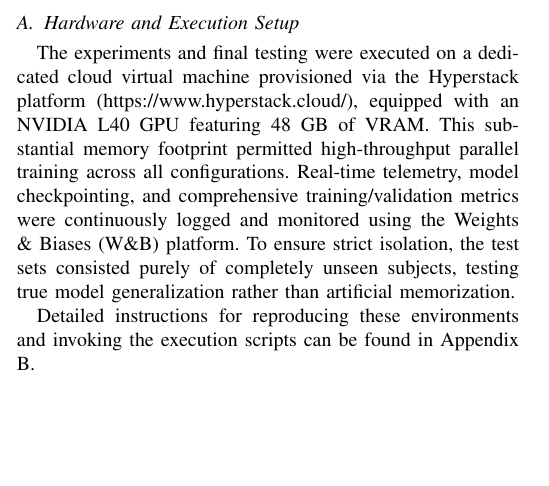
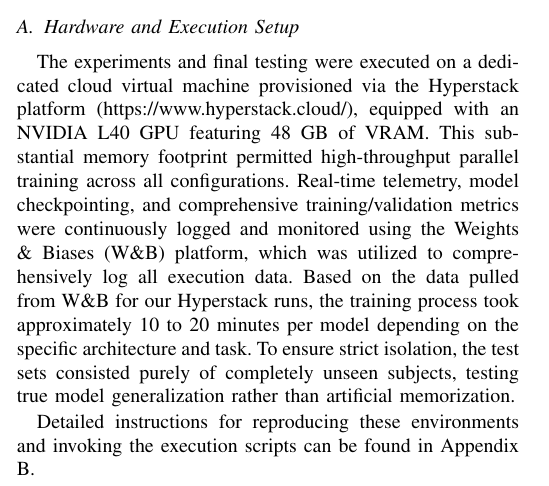
Before and after one commit to r15i/Deep_learning_project_2026, a LaTeX paper (paper/template.tex, which reads paper/results.tex): part of one column of page 5 of 8, cut so that both start at the same text, the shorter picture padded with empty space. Compiled offline with pdfLaTeX.

Commit message:
Add training duration details measured from Weights and Biases

```diff
--- a/paper/results.tex
+++ b/paper/results.tex
@@ -3,7 +3,7 @@
 \label{sec:results}
 
 \subsection{Hardware and Execution Setup}
-The experiments and final testing were executed on a dedicated cloud virtual machine provisioned via the Hyperstack platform (\url{https://www.hyperstack.cloud/}), equipped with an NVIDIA L40 GPU featuring 48 GB of VRAM. This substantial memory footprint permitted high-throughput parallel training across all configurations. Real-time telemetry, model checkpointing, and comprehensive training/validation metrics were continuously logged and monitored using the Weights \& Biases (W\&B) platform. To ensure strict isolation, the test sets consisted purely of completely unseen subjects, testing true model generalization rather than artificial memorization.
+The experiments and final testing were executed on a dedicated cloud virtual machine provisioned via the Hyperstack platform (\url{https://www.hyperstack.cloud/}), equipped with an NVIDIA L40 GPU featuring 48 GB of VRAM. This substantial memory footprint permitted high-throughput parallel training across all configurations. Real-time telemetry, model checkpointing, and comprehensive training/validation metrics were continuously logged and monitored using the Weights \& Biases (W\&B) platform, which was utilized to comprehensively log all execution data. Based on the data pulled from W\&B for our Hyperstack runs, the training process took approximately 10 to 20 minutes per model depending on the specific architecture and task. To ensure strict isolation, the test sets consisted purely of completely unseen subjects, testing true model generalization rather than artificial memorization.
 
 Detailed instructions for reproducing these environments and invoking the execution scripts can be found in Appendix \ref{sec:usage}.
 
```
Also changed, not shown: paper/template.pdf, 2 other files.
